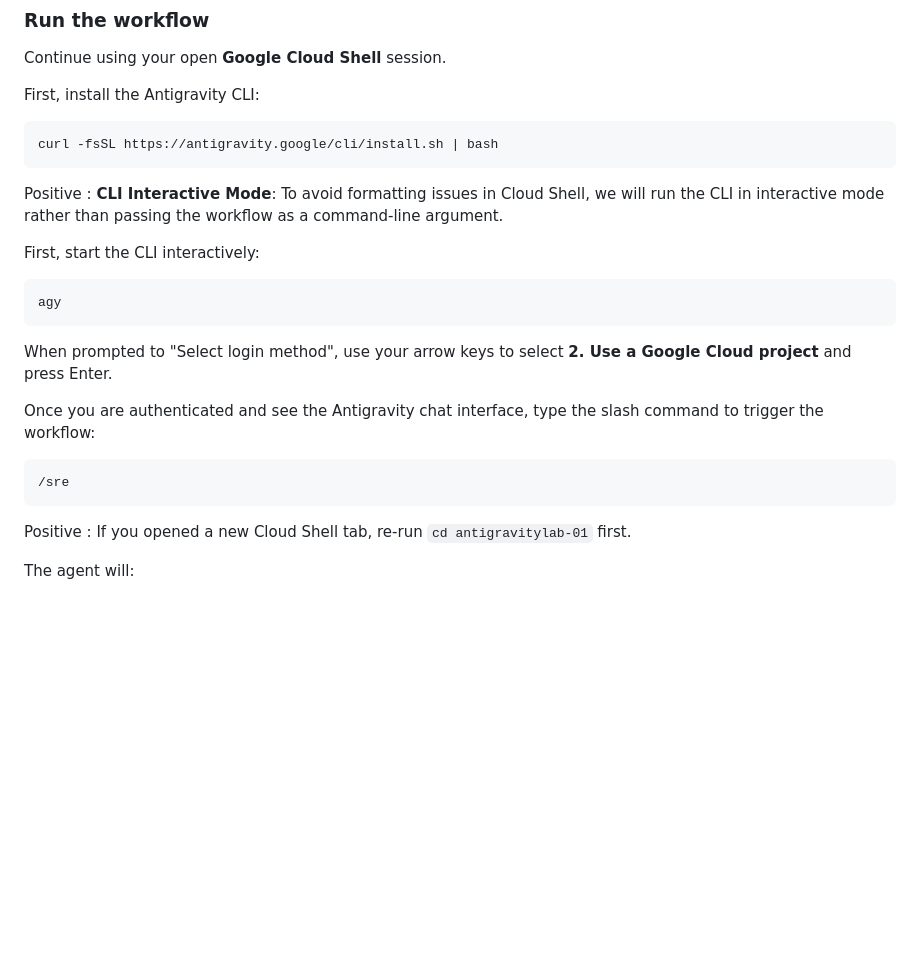
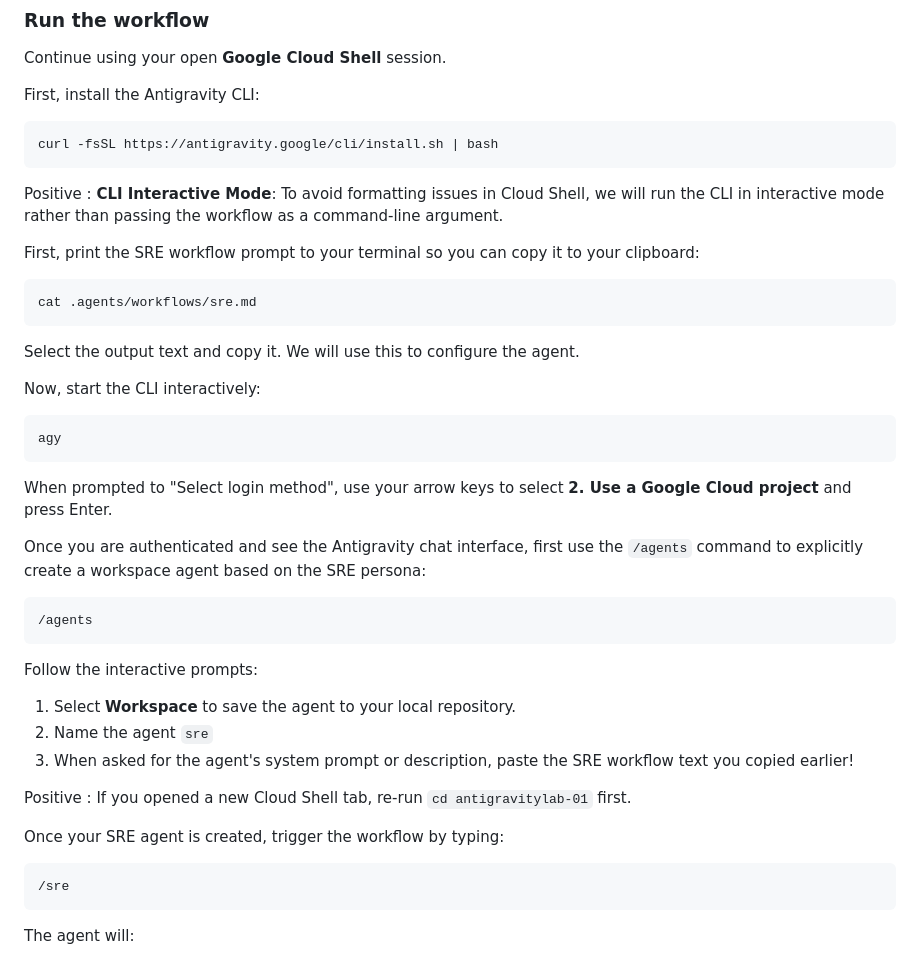
Before and after one commit to mesmacosta/antigravitylab-01, a Markdown page: codelabs/antigravity-enterprise-playbook.md, the part around the change. Drawn GitHub-style; blank space fills up the shorter version.

Commit message:
Update docs: add step to copy SRE prompt for /agents command

````diff
--- a/codelabs/antigravity-enterprise-playbook.md
+++ b/codelabs/antigravity-enterprise-playbook.md
@@ -561,7 +561,15 @@ curl -fsSL https://antigravity.google/cli/install.sh | bash
 Positive
 : **CLI Interactive Mode**: To avoid formatting issues in Cloud Shell, we will run the CLI in interactive mode rather than passing the workflow as a command-line argument.
 
-First, start the CLI interactively:
+First, print the SRE workflow prompt to your terminal so you can copy it to your clipboard:
+
+```console
+cat .agents/workflows/sre.md
+```
+
+Select the output text and copy it. We will use this to configure the agent.
+
+Now, start the CLI interactively:
 
 ```console
 agy
@@ -569,14 +577,25 @@ agy
 
 When prompted to "Select login method", use your arrow keys to select **2. Use a Google Cloud project** and press Enter.
 
-Once you are authenticated and see the Antigravity chat interface, type the slash command to trigger the workflow:
+Once you are authenticated and see the Antigravity chat interface, first use the `/agents` command to explicitly create a workspace agent based on the SRE persona:
+
+```
+/agents
+```
+
+Follow the interactive prompts:
+1. Select **Workspace** to save the agent to your local repository.
+2. Name the agent `sre`
+3. When asked for the agent's system prompt or description, paste the SRE workflow text you copied earlier!
+
+Positive
+: If you opened a new Cloud Shell tab, re-run `cd antigravitylab-01` first.
+
+Once your SRE agent is created, trigger the workflow by typing:
 
 ```
 /sre
 ```
-
-Positive
-: If you opened a new Cloud Shell tab, re-run `cd antigravitylab-01` first.
 
 The agent will:
 
````
